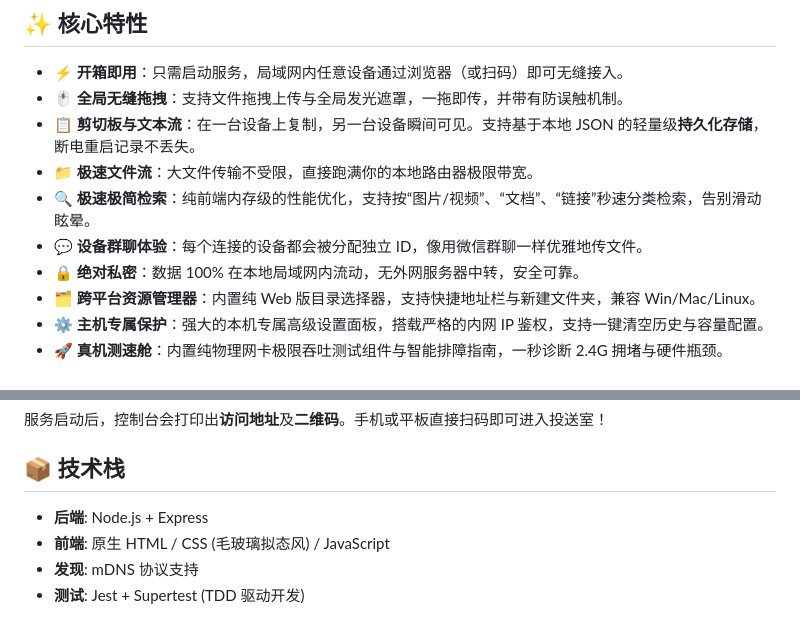
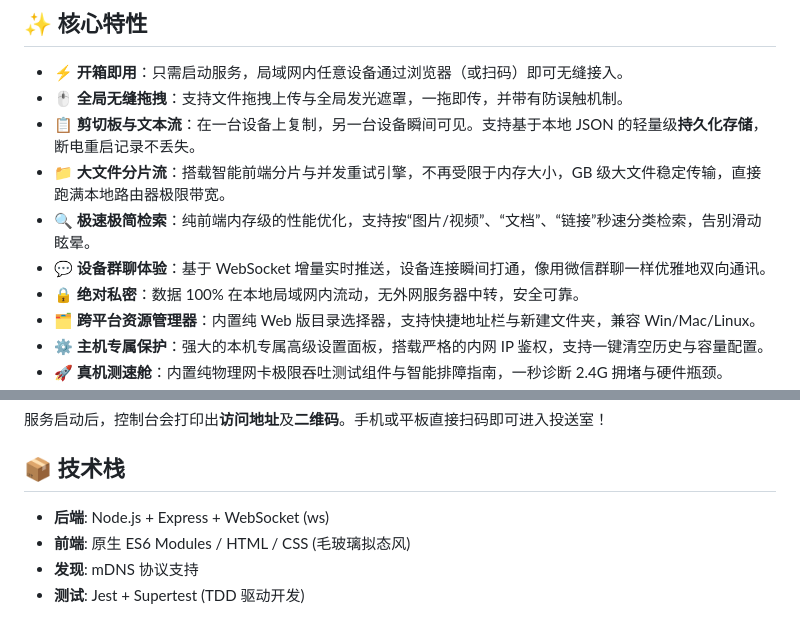
Before and after one commit to 530china/lan-beamdrop, a Markdown page: README.md, 2 parts joined by grey strips. Drawn GitHub-style.

Commit message:
docs: update README to showcase new chunked upload engine and WebSocket tech stack

```diff
--- a/README.md
+++ b/README.md
@@ -9,9 +9,9 @@ LAN BeamDrop 致力于打破操作系统之间的壁垒，在同一个局域网
 - ⚡️ **开箱即用**：只需启动服务，局域网内任意设备通过浏览器（或扫码）即可无缝接入。
 - 🖱️ **全局无缝拖拽**：支持文件拖拽上传与全局发光遮罩，一拖即传，并带有防误触机制。
 - 📋 **剪切板与文本流**：在一台设备上复制，另一台设备瞬间可见。支持基于本地 JSON 的轻量级**持久化存储**，断电重启记录不丢失。
-- 📁 **极速文件流**：大文件传输不受限，直接跑满你的本地路由器极限带宽。
+- 📁 **大文件分片流**：搭载智能前端分片与并发重试引擎，不再受限于内存大小，GB 级大文件稳定传输，直接跑满本地路由器极限带宽。
 - 🔍 **极速极简检索**：纯前端内存级的性能优化，支持按“图片/视频”、“文档”、“链接”秒速分类检索，告别滑动眩晕。
-- 💬 **设备群聊体验**：每个连接的设备都会被分配独立 ID，像用微信群聊一样优雅地传文件。
+- 💬 **设备群聊体验**：基于 WebSocket 增量实时推送，设备连接瞬间打通，像用微信群聊一样优雅地双向通讯。
 - 🔒 **绝对私密**：数据 100% 在本地局域网内流动，无外网服务器中转，安全可靠。
 - 🗂️ **跨平台资源管理器**：内置纯 Web 版目录选择器，支持快捷地址栏与新建文件夹，兼容 Win/Mac/Linux。
 - ⚙️ **主机专属保护**：强大的本机专属高级设置面板，搭载严格的内网 IP 鉴权，支持一键清空历史与容量配置。
@@ -37,8 +37,8 @@ npm start
 服务启动后，控制台会打印出**访问地址**及**二维码**。手机或平板直接扫码即可进入投送室！
 
 ## 📦 技术栈
-- **后端**: Node.js + Express
-- **前端**: 原生 HTML / CSS (毛玻璃拟态风) / JavaScript
+- **后端**: Node.js + Express + WebSocket (ws)
+- **前端**: 原生 ES6 Modules / HTML / CSS (毛玻璃拟态风)
 - **发现**: mDNS 协议支持
 - **测试**: Jest + Supertest (TDD 驱动开发)
 
```
